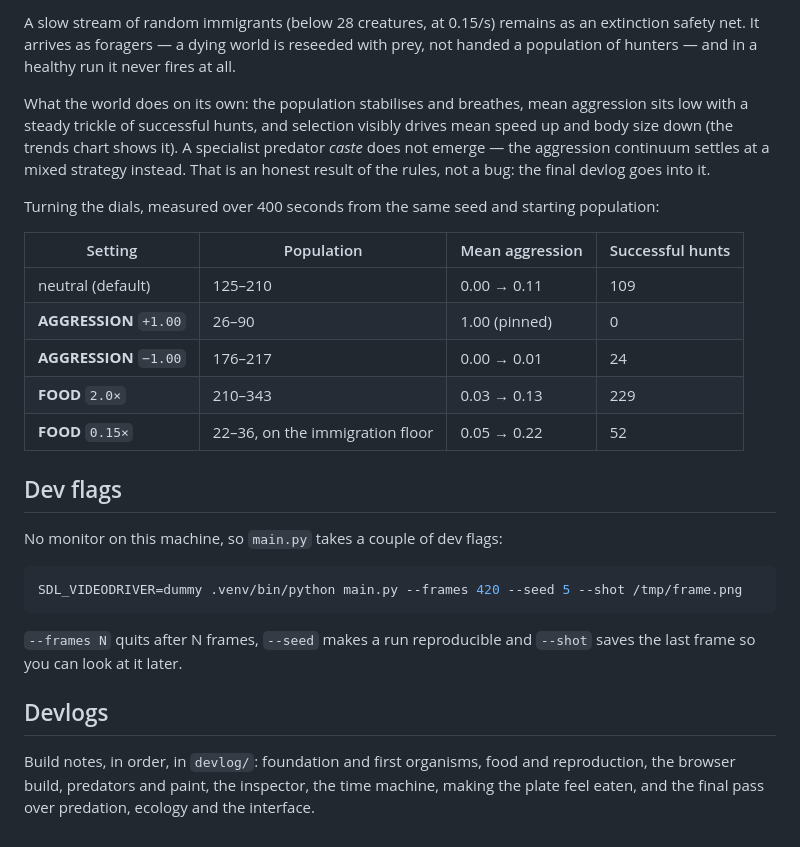
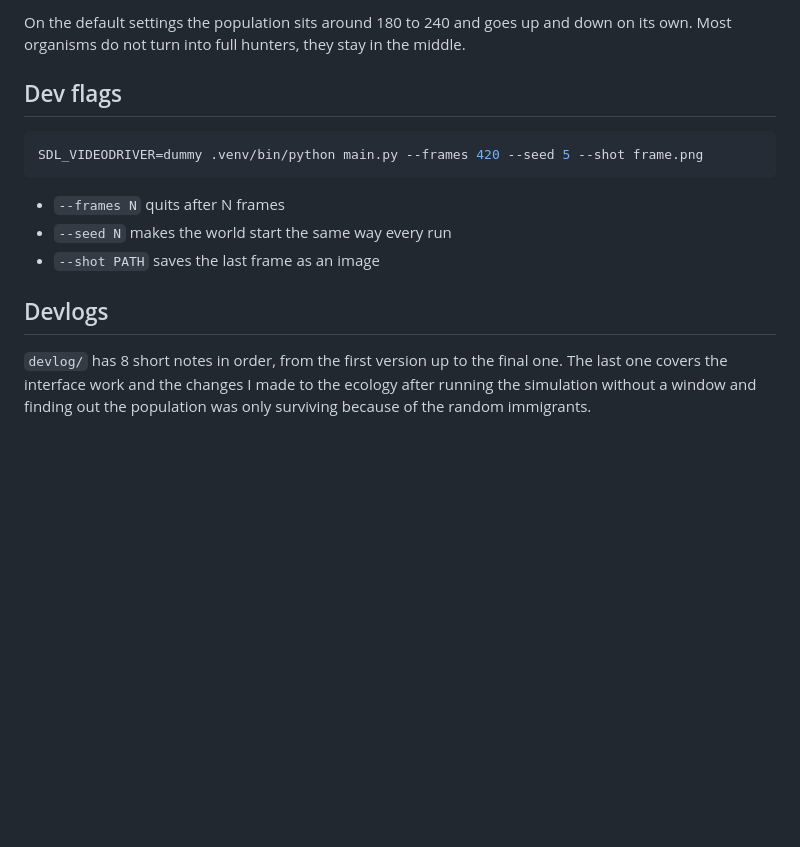
Before and after one commit to Mateooo93/evolution-sim, a Markdown page: README.md, the part around one of its changes. Rendered like a GitHub page; blank space fills up the shorter version.

````diff
--- a/README.md
+++ b/README.md
@@ -176,41 +139,21 @@ Three rules matter more than the constants:
 
-A slow stream of random immigrants (below 28 creatures, at 0.15/s) remains
-as an extinction safety net. It arrives as foragers — a dying world is
-reseeded with prey, not handed a population of hunters — and in a healthy
-run it never fires at all.
-
-What the world does on its own: the population stabilises and breathes,
-mean aggression sits low with a steady trickle of successful hunts, and
-selection visibly drives mean speed up and body size down (the trends
-chart shows it). A specialist predator *caste* does not emerge — the
-aggression continuum settles at a mixed strategy instead. That is an
-honest result of the rules, not a bug: the final devlog goes into it.
-
-Turning the dials, measured over 400 seconds from the same seed and
-starting population:
-
-| Setting | Population | Mean aggression | Successful hunts |
-| --- | --- | --- | --- |
-| neutral (default) | 125–210 | 0.00 → 0.11 | 109 |
-| **AGGRESSION** `+1.00` | 26–90 | 1.00 (pinned) | 0 |
-| **AGGRESSION** `−1.00` | 176–217 | 0.00 → 0.01 | 24 |
-| **FOOD** `2.0×` | 210–343 | 0.03 → 0.13 | 229 |
-| **FOOD** `0.15×` | 22–36, on the immigration floor | 0.05 → 0.22 | 52 |
+On the default settings the population sits around 180 to 240 and goes up and
+down on its own. Most organisms do not turn into full hunters, they stay in the
+middle.
 
 ## Dev flags
 
-No monitor on this machine, so `main.py` takes a couple of dev flags:
-
 ```bash
-SDL_VIDEODRIVER=dummy .venv/bin/python main.py --frames 420 --seed 5 --shot /tmp/frame.png
+SDL_VIDEODRIVER=dummy .venv/bin/python main.py --frames 420 --seed 5 --shot frame.png
 ```
 
-`--frames N` quits after N frames, `--seed` makes a run reproducible and
-`--shot` saves the last frame so you can look at it later.
+- `--frames N` quits after N frames
+- `--seed N` makes the world start the same way every run
+- `--shot PATH` saves the last frame as an image
 
 ## Devlogs
 
-Build notes, in order, in `devlog/`: foundation and first organisms, food
-and reproduction, the browser build, predators and paint, the inspector,
-the time machine, making the plate feel eaten, and the final pass over
-predation, ecology and the interface.
+`devlog/` has 8 short notes in order, from the first version up to the final
+one. The last one covers the interface work and the changes I made to the
+ecology after running the simulation without a window and finding out the
+population was only surviving because of the random immigrants.
````
Also changed, not shown: other parts of README.md (+90 -127 lines).
